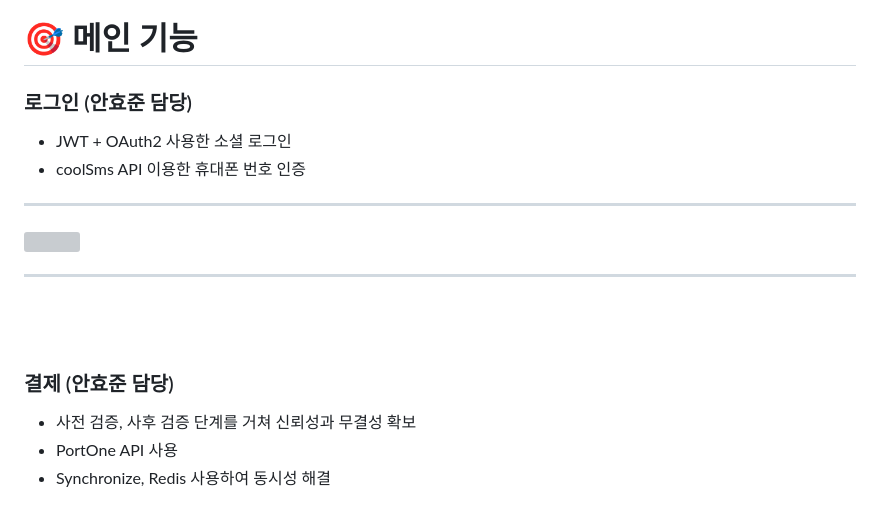
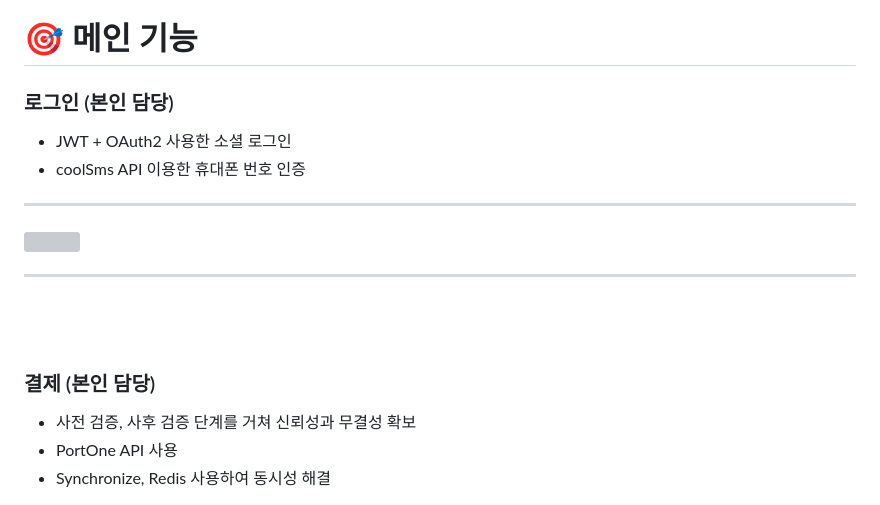
Before and after one commit to Hangma01/Lostay, a Markdown page: README.md, the part around the change. Drawn GitHub-style; grey boxes are pictures that could not be loaded.

```diff
--- a/README.md
+++ b/README.md
@@ -43,7 +43,7 @@
 <br><br><br>
 # :dart: 메인 기능
 
-### 로그인 (안효준 담당)
+### 로그인 (본인 담당)
   - JWT + OAuth2 사용한 소셜 로그인
   - coolSms API 이용한 휴대폰 번호 인증
 
@@ -54,7 +54,7 @@
 * * *
 <br><br>
 
-### 결제 (안효준 담당)
+### 결제 (본인 담당)
   - 사전 검증, 사후 검증 단계를 거쳐 신뢰성과 무결성 확보
   - PortOne API 사용
   - Synchronize, Redis 사용하여 동시성 해결
```
